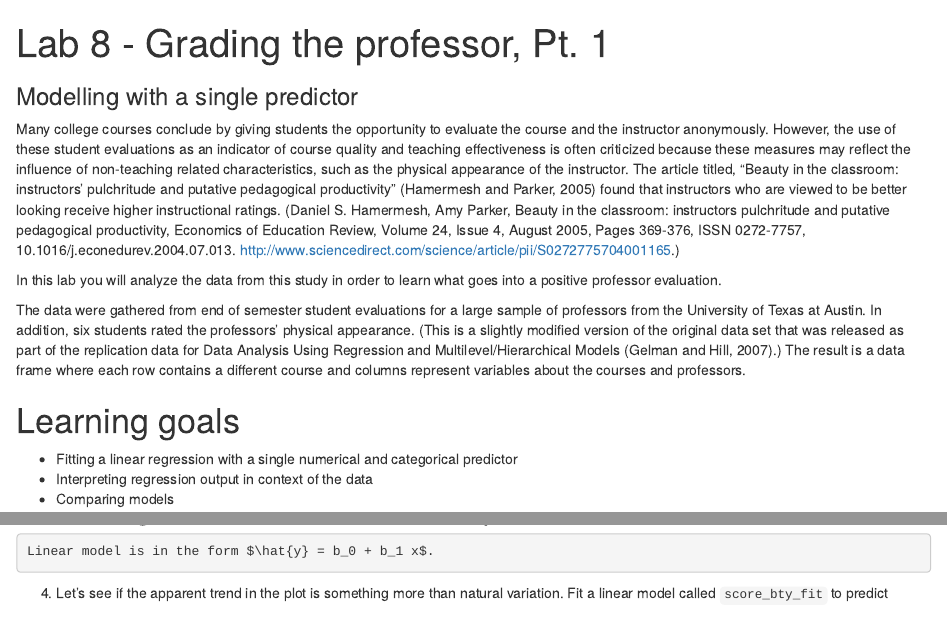
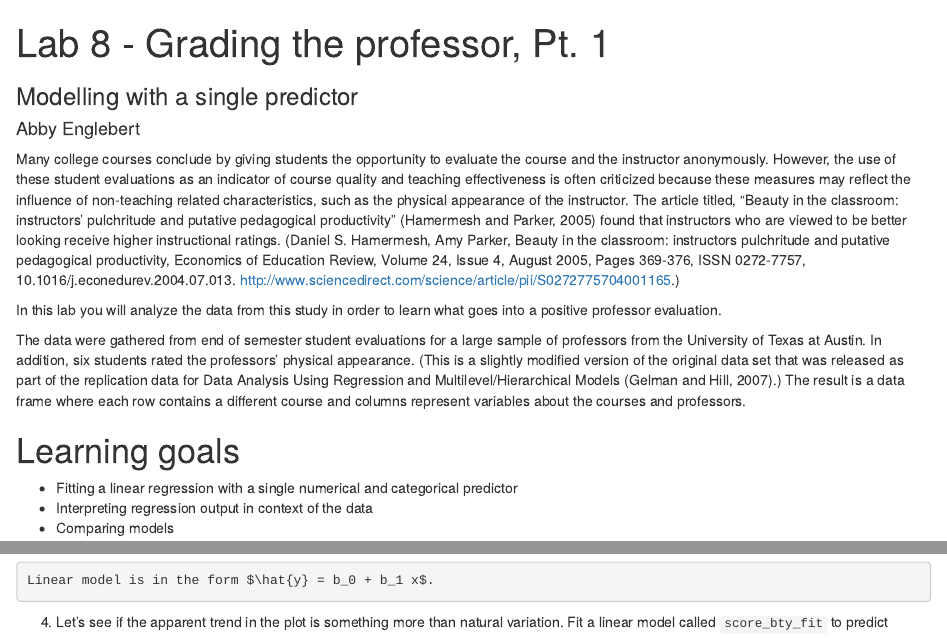
Before and after one commit to dsci-151-spr24/lab-08-abigailenglebert, an R Markdown document (lab-08-slr-course-evals.Rmd): the page in a window 1100 px wide, from its top, and a second part further down, joined at a grey line. Rendered offline with R 4.5, knitr and Pandoc, with nearby package versions.

Commit message:
Added author

```diff
--- a/lab-08-slr-course-evals.Rmd
+++ b/lab-08-slr-course-evals.Rmd
@@ -1,6 +1,7 @@
 ---
 title: "Lab 8 - Grading the professor, Pt. 1"
 subtitle: "Modelling with a single predictor"
+author: "Abby Englebert"
 output: html_document
 link-citations: true
 ---
```
